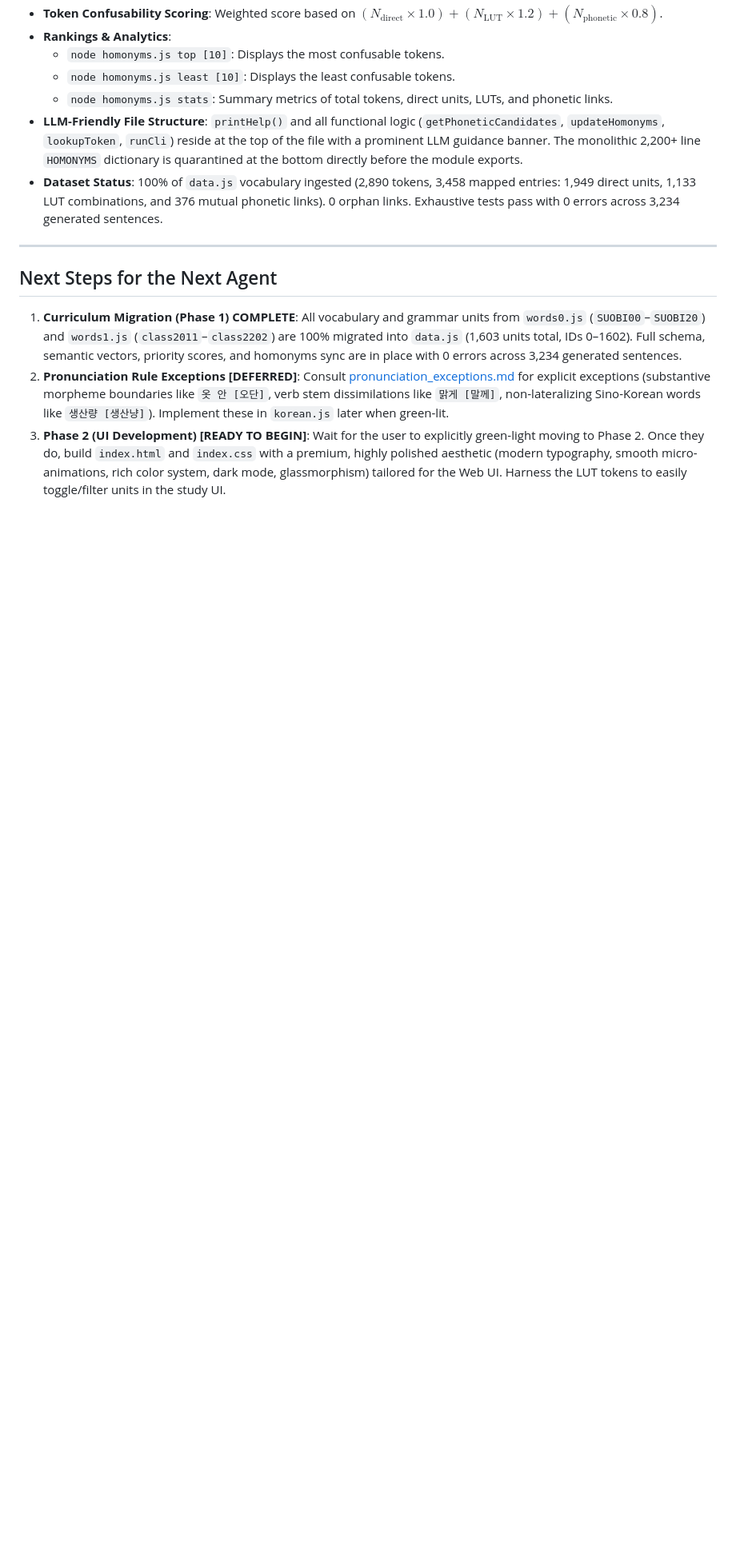
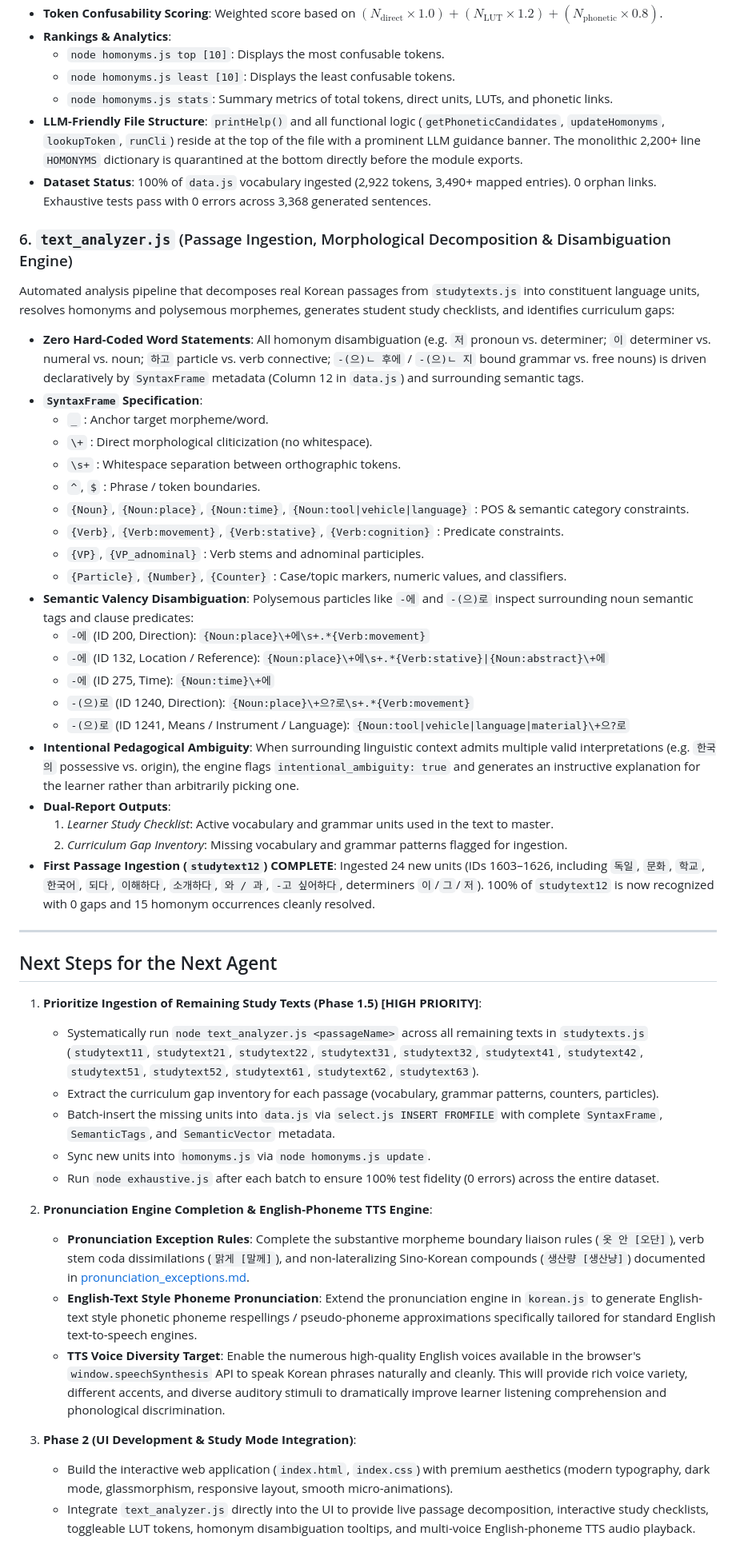
Before and after one commit to mvaganov/kongbuhey, a Markdown page: handoff.md, the part around the change. Shown at 80% size. GitHub-like rendering; blank space fills up the shorter version.

```diff
--- a/handoff.md
+++ b/handoff.md
@@ -98,12 +98,48 @@ Maps surface Hangul tokens to:
     *   `node homonyms.js least [10]`: Displays the least confusable tokens.
     *   `node homonyms.js stats`: Summary metrics of total tokens, direct units, LUTs, and phonetic links.
 *   **LLM-Friendly File Structure**: `printHelp()` and all functional logic (`getPhoneticCandidates`, `updateHomonyms`, `lookupToken`, `runCli`) reside at the top of the file with a prominent LLM guidance banner. The monolithic 2,200+ line `HOMONYMS` dictionary is quarantined at the bottom directly before the module exports.
-*   **Dataset Status**: 100% of `data.js` vocabulary ingested (2,890 tokens, 3,458 mapped entries: 1,949 direct units, 1,133 LUT combinations, and 376 mutual phonetic links). 0 orphan links. Exhaustive tests pass with 0 errors across 3,234 generated sentences.
+*   **Dataset Status**: 100% of `data.js` vocabulary ingested (2,922 tokens, 3,490+ mapped entries). 0 orphan links. Exhaustive tests pass with 0 errors across 3,368 generated sentences.
+
+### 6. `text_analyzer.js` (Passage Ingestion, Morphological Decomposition & Disambiguation Engine)
+Automated analysis pipeline that decomposes real Korean passages from `studytexts.js` into constituent language units, resolves homonyms and polysemous morphemes, generates student study checklists, and identifies curriculum gaps:
+*   **Zero Hard-Coded Word Statements**: All homonym disambiguation (e.g. `저` pronoun vs. determiner; `이` determiner vs. numeral vs. noun; `하고` particle vs. verb connective; `-(으)ㄴ 후에` / `-(으)ㄴ 지` bound grammar vs. free nouns) is driven declaratively by `SyntaxFrame` metadata (Column 12 in `data.js`) and surrounding semantic tags.
+*   **`SyntaxFrame` Specification**:
+    *   `_` : Anchor target morpheme/word.
+    *   `\+` : Direct morphological cliticization (no whitespace).
+    *   `\s+` : Whitespace separation between orthographic tokens.
+    *   `^`, `$` : Phrase / token boundaries.
+    *   `{Noun}`, `{Noun:place}`, `{Noun:time}`, `{Noun:tool|vehicle|language}` : POS & semantic category constraints.
+    *   `{Verb}`, `{Verb:movement}`, `{Verb:stative}`, `{Verb:cognition}` : Predicate constraints.
+    *   `{VP}`, `{VP_adnominal}` : Verb stems and adnominal participles.
+    *   `{Particle}`, `{Number}`, `{Counter}` : Case/topic markers, numeric values, and classifiers.
+*   **Semantic Valency Disambiguation**: Polysemous particles like `-에` and `-(으)로` inspect surrounding noun semantic tags and clause predicates:
+    *   `-에` (ID 200, Direction): `{Noun:place}\+에\s+.*{Verb:movement}`
+    *   `-에` (ID 132, Location / Reference): `{Noun:place}\+에\s+.*{Verb:stative}|{Noun:abstract}\+에`
+    *   `-에` (ID 275, Time): `{Noun:time}\+에`
+    *   `-(으)로` (ID 1240, Direction): `{Noun:place}\+으?로\s+.*{Verb:movement}`
+    *   `-(으)로` (ID 1241, Means / Instrument / Language): `{Noun:tool|vehicle|language|material}\+으?로`
+*   **Intentional Pedagogical Ambiguity**: When surrounding linguistic context admits multiple valid interpretations (e.g. `한국의` possessive vs. origin), the engine flags `intentional_ambiguity: true` and generates an instructive explanation for the learner rather than arbitrarily picking one.
+*   **Dual-Report Outputs**:
+    1.  *Learner Study Checklist*: Active vocabulary and grammar units used in the text to master.
+    2.  *Curriculum Gap Inventory*: Missing vocabulary and grammar patterns flagged for ingestion.
+*   **First Passage Ingestion (`studytext12`) COMPLETE**: Ingested 24 new units (IDs 1603–1626, including `독일`, `문화`, `학교`, `한국어`, `되다`, `이해하다`, `소개하다`, `와 / 과`, `-고 싶어하다`, determiners `이`/`그`/`저`). 100% of `studytext12` is now recognized with 0 gaps and 15 homonym occurrences cleanly resolved.
 
 ---
 
 ## Next Steps for the Next Agent
 
-1. **Curriculum Migration (Phase 1) COMPLETE**: All vocabulary and grammar units from `words0.js` (`SUOBI00`–`SUOBI20`) and `words1.js` (`class2011`–`class2202`) are 100% migrated into `data.js` (1,603 units total, IDs 0–1602). Full schema, semantic vectors, priority scores, and homonyms sync are in place with 0 errors across 3,234 generated sentences.
-2. **Pronunciation Rule Exceptions [DEFERRED]**: Consult [pronunciation_exceptions.md](file:///d:/Users/mvaga/Developer/agentic/antigravity/kongbuhey/pronunciation_exceptions.md) for explicit exceptions (substantive morpheme boundaries like `옷 안 [오단]`, verb stem dissimilations like `맑게 [말께]`, non-lateralizing Sino-Korean words like `생산량 [생산냥]`). Implement these in `korean.js` later when green-lit.
-3. **Phase 2 (UI Development) [READY TO BEGIN]**: Wait for the user to explicitly green-light moving to Phase 2. Once they do, build `index.html` and `index.css` with a premium, highly polished aesthetic (modern typography, smooth micro-animations, rich color system, dark mode, glassmorphism) tailored for the Web UI. Harness the LUT tokens to easily toggle/filter units in the study UI.
+1. **Prioritize Ingestion of Remaining Study Texts (Phase 1.5) [HIGH PRIORITY]**:
+   - Systematically run `node text_analyzer.js <passageName>` across all remaining texts in `studytexts.js` (`studytext11`, `studytext21`, `studytext22`, `studytext31`, `studytext32`, `studytext41`, `studytext42`, `studytext51`, `studytext52`, `studytext61`, `studytext62`, `studytext63`).
+   - Extract the curriculum gap inventory for each passage (vocabulary, grammar patterns, counters, particles).
+   - Batch-insert the missing units into `data.js` via `select.js INSERT FROMFILE` with complete `SyntaxFrame`, `SemanticTags`, and `SemanticVector` metadata.
+   - Sync new units into `homonyms.js` via `node homonyms.js update`.
+   - Run `node exhaustive.js` after each batch to ensure 100% test fidelity (0 errors) across the entire dataset.
+
+2. **Pronunciation Engine Completion & English-Phoneme TTS Engine**:
+   - **Pronunciation Exception Rules**: Complete the substantive morpheme boundary liaison rules (`옷 안 [오단]`), verb stem coda dissimilations (`맑게 [말께]`), and non-lateralizing Sino-Korean compounds (`생산량 [생산냥]`) documented in [pronunciation_exceptions.md](file:///d:/Users/mvaga/Developer/agentic/antigravity/kongbuhey/pronunciation_exceptions.md).
+   - **English-Text Style Phoneme Pronunciation**: Extend the pronunciation engine in `korean.js` to generate English-text style phonetic phoneme respellings / pseudo-phoneme approximations specifically tailored for standard English text-to-speech engines.
+   - **TTS Voice Diversity Target**: Enable the numerous high-quality English voices available in the browser's `window.speechSynthesis` API to speak Korean phrases naturally and cleanly. This will provide rich voice variety, different accents, and diverse auditory stimuli to dramatically improve learner listening comprehension and phonological discrimination.
+
+3. **Phase 2 (UI Development & Study Mode Integration)**:
+   - Build the interactive web application (`index.html`, `index.css`) with premium aesthetics (modern typography, dark mode, glassmorphism, responsive layout, smooth micro-animations).
+   - Integrate `text_analyzer.js` directly into the UI to provide live passage decomposition, interactive study checklists, toggleable LUT tokens, homonym disambiguation tooltips, and multi-voice English-phoneme TTS audio playback.
```
